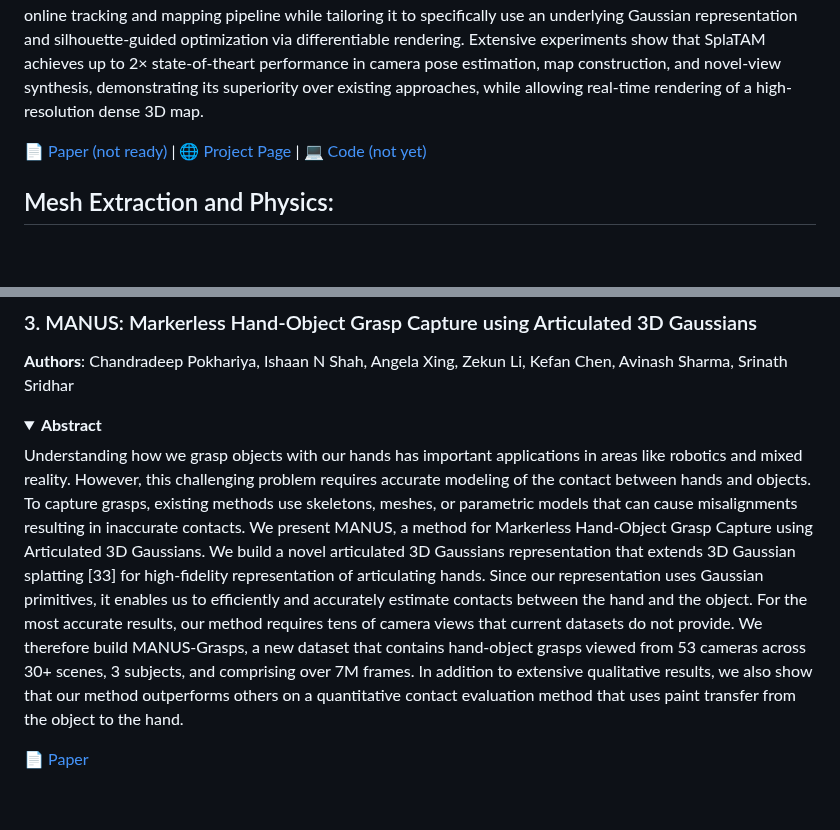
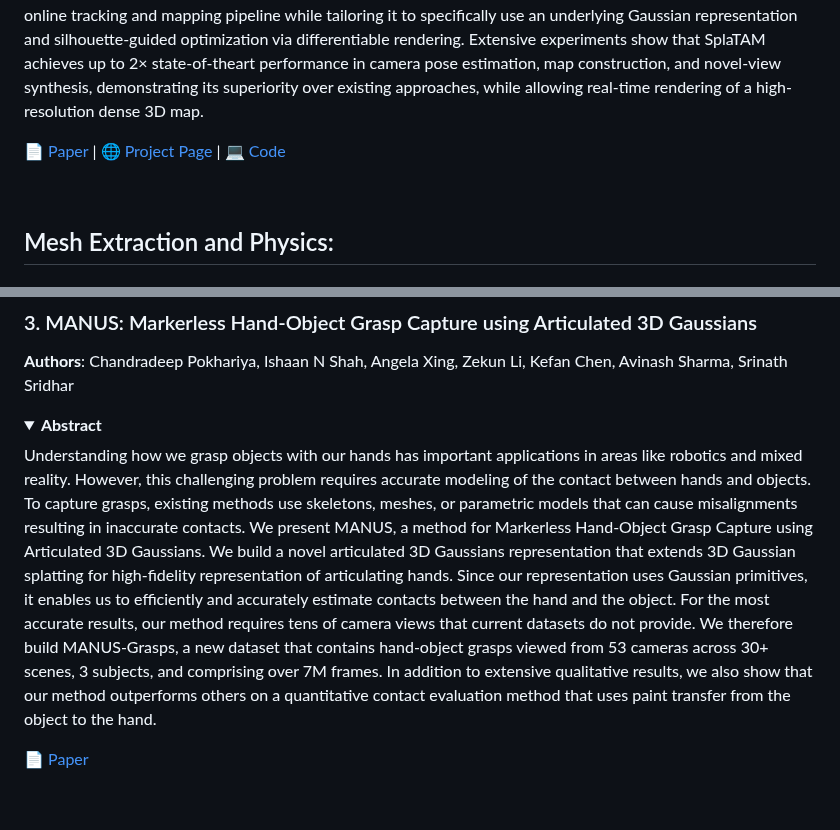
Before and after one commit to MrNeRF/awesome-3D-gaussian-splatting, a Markdown page: README.md, 2 parts joined by grey strips. Drawn GitHub-style; folded sections open; blank space fills up the shorter version.

Commit message:
formatting fixes

```diff
--- a/README.md
+++ b/README.md
@@ -536,7 +536,10 @@ Sebastian Scherer, Deva Ramanan, Jonathon Luiten
 Dense simultaneous localization and mapping (SLAM) is pivotal for embodied scene understanding. Recent work has shown that 3D Gaussians enable high-quality reconstruction and real-time rendering of scenes using multiple posed cameras. In this light, we show for the first time that representing a scene by 3D Gaussians can enable dense SLAM using a single unposed monocular RGB-D camera. Our method, SplaTAM, addresses the limitations of prior radiance field-based representations, including fast rendering and optimization, the ability to determine if areas have been previously mapped, and structured map expansion by adding more Gaussians. We employ an online tracking and mapping pipeline while tailoring it to specifically use an underlying Gaussian representation and silhouette-guided optimization via differentiable rendering. Extensive experiments show that SplaTAM achieves up to 2× state-of-theart performance in camera pose estimation, map construction, and novel-view synthesis, demonstrating its superiority over existing approaches, while allowing real-time rendering of a high-resolution dense 3D map.
 </details>
 
- [📄 Paper (not ready)](https://arxiv.org/pdf/2312.02126.pdf) | [🌐 Project Page](https://spla-tam.github.io/) | [💻 Code (not yet)](https://github.com/spla-tam/SplaTAM)
+ [📄 Paper](https://arxiv.org/pdf/2312.02126.pdf) | [🌐 Project Page](https://spla-tam.github.io/) | [💻 Code](https://github.com/spla-tam/SplaTAM)
+
+
+<br>
 
 ## Mesh Extraction and Physics:
 ### 1. PhysGaussian: Physics-Integrated 3D Gaussians for Generative Dynamics
@@ -776,7 +779,7 @@ Modeling dynamic, large-scale urban scenes is challenging due to their highly in
 
 <details span>
 <summary><b>Abstract</b></summary>
-Understanding how we grasp objects with our hands has important applications in areas like robotics and mixed reality. However, this challenging problem requires accurate modeling of the contact between hands and objects. To capture grasps, existing methods use skeletons, meshes, or parametric models that can cause misalignments resulting in inaccurate contacts. We present MANUS, a method for Markerless Hand-Object Grasp Capture using Articulated 3D Gaussians. We build a novel articulated 3D Gaussians representation that extends 3D Gaussian splatting [33] for high-fidelity representation of articulating hands. Since our representation uses Gaussian primitives, it enables us to efficiently and accurately estimate contacts between the hand and the object. For the most accurate results, our method requires tens of camera views that current datasets do not provide. We therefore build MANUS-Grasps, a new dataset that contains hand-object grasps viewed from 53 cameras across 30+ scenes, 3 subjects, and comprising over 7M frames. In addition to extensive qualitative results, we also show that our method outperforms others on a quantitative contact evaluation method that uses paint transfer from the object to the hand.
+Understanding how we grasp objects with our hands has important applications in areas like robotics and mixed reality. However, this challenging problem requires accurate modeling of the contact between hands and objects. To capture grasps, existing methods use skeletons, meshes, or parametric models that can cause misalignments resulting in inaccurate contacts. We present MANUS, a method for Markerless Hand-Object Grasp Capture using Articulated 3D Gaussians. We build a novel articulated 3D Gaussians representation that extends 3D Gaussian splatting for high-fidelity representation of articulating hands. Since our representation uses Gaussian primitives, it enables us to efficiently and accurately estimate contacts between the hand and the object. For the most accurate results, our method requires tens of camera views that current datasets do not provide. We therefore build MANUS-Grasps, a new dataset that contains hand-object grasps viewed from 53 cameras across 30+ scenes, 3 subjects, and comprising over 7M frames. In addition to extensive qualitative results, we also show that our method outperforms others on a quantitative contact evaluation method that uses paint transfer from the object to the hand.
 </details>
 
   [📄 Paper](https://arxiv.org/pdf/2312.02137.pdf)
```
Also changed, not shown: other parts of README.md (+2 -2 lines).
